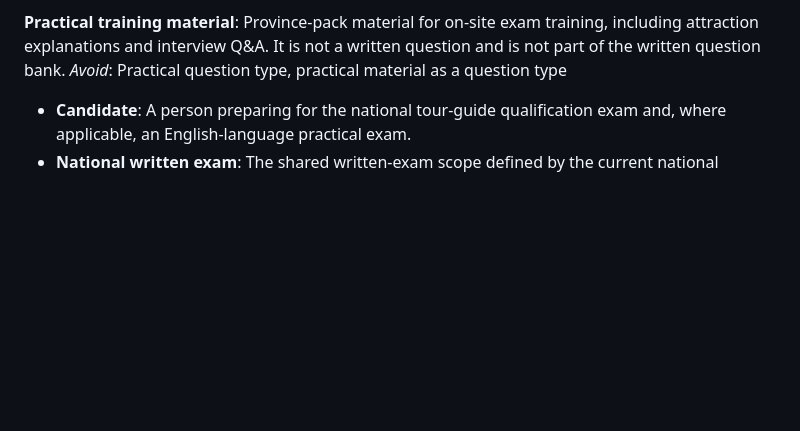
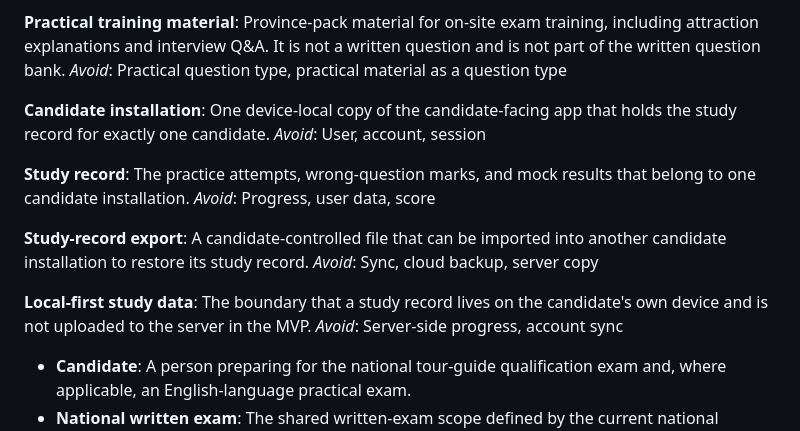
Before and after one commit to shizhi3620/tourism_certificate, a Markdown page: CONTEXT.md, the part around the change. Rendered like a GitHub page; blank space fills up the shorter version.

Commit message:
Record local-first candidate data decision

```diff
--- a/CONTEXT.md
+++ b/CONTEXT.md
@@ -73,6 +73,22 @@ _Avoid_: Written-question queue
 Province-pack material for on-site exam training, including attraction explanations and interview Q&A. It is not a written question and is not part of the written question bank.
 _Avoid_: Practical question type, practical material as a question type
 
+**Candidate installation**:
+One device-local copy of the candidate-facing app that holds the study record for exactly one candidate.
+_Avoid_: User, account, session
+
+**Study record**:
+The practice attempts, wrong-question marks, and mock results that belong to one candidate installation.
+_Avoid_: Progress, user data, score
+
+**Study-record export**:
+A candidate-controlled file that can be imported into another candidate installation to restore its study record.
+_Avoid_: Sync, cloud backup, server copy
+
+**Local-first study data**:
+The boundary that a study record lives on the candidate's own device and is not uploaded to the server in the MVP.
+_Avoid_: Server-side progress, account sync
+
 
 - **Candidate**: A person preparing for the national tour-guide qualification
   exam and, where applicable, an English-language practical exam.
```
Also changed, not shown: docs/adr/0002-local-first-candidate-data.md (added, +30 -0 lines).
